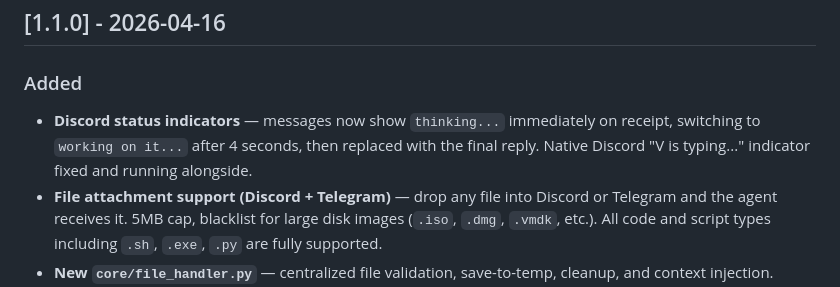
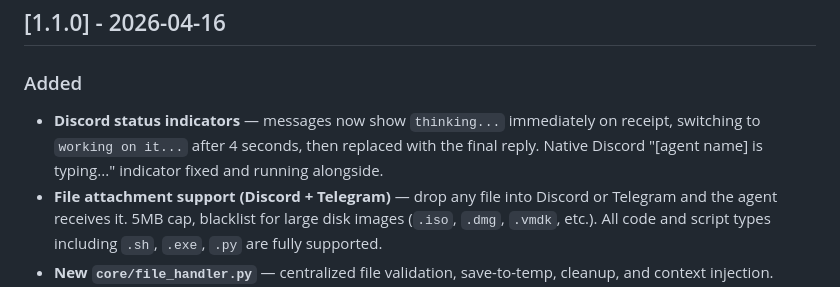
Before and after one commit to kingbee-helix/helix-agent, a Markdown page: CHANGELOG.md, the part around the change. Rendered like a GitHub page.

Commit message:
Fix changelog: replace hardcoded V name with generic agent name reference

```diff
--- a/CHANGELOG.md
+++ b/CHANGELOG.md
@@ -7,7 +7,7 @@ All notable changes to Helix Agent will be documented here.
 ## [1.1.0] - 2026-04-16
 
 ### Added
-- **Discord status indicators** — messages now show `thinking...` immediately on receipt, switching to `working on it...` after 4 seconds, then replaced with the final reply. Native Discord "V is typing..." indicator fixed and running alongside.
+- **Discord status indicators** — messages now show `thinking...` immediately on receipt, switching to `working on it...` after 4 seconds, then replaced with the final reply. Native Discord "[agent name] is typing..." indicator fixed and running alongside.
 - **File attachment support (Discord + Telegram)** — drop any file into Discord or Telegram and the agent receives it. 5MB cap, blacklist for large disk images (`.iso`, `.dmg`, `.vmdk`, etc.). All code and script types including `.sh`, `.exe`, `.py` are fully supported.
 - **New `core/file_handler.py`** — centralized file validation, save-to-temp, cleanup, and context injection. Temp files written to `/tmp/helix_uploads/` and cleaned up automatically after each response.
 - **Preflight checks in `start.sh`** — on every start, Helix now verifies: venv exists, Python 3.10+, Claude Code CLI installed, all `requirements.txt` packages present and correct version. Clear error messages with exact fix commands on any failure.
```
